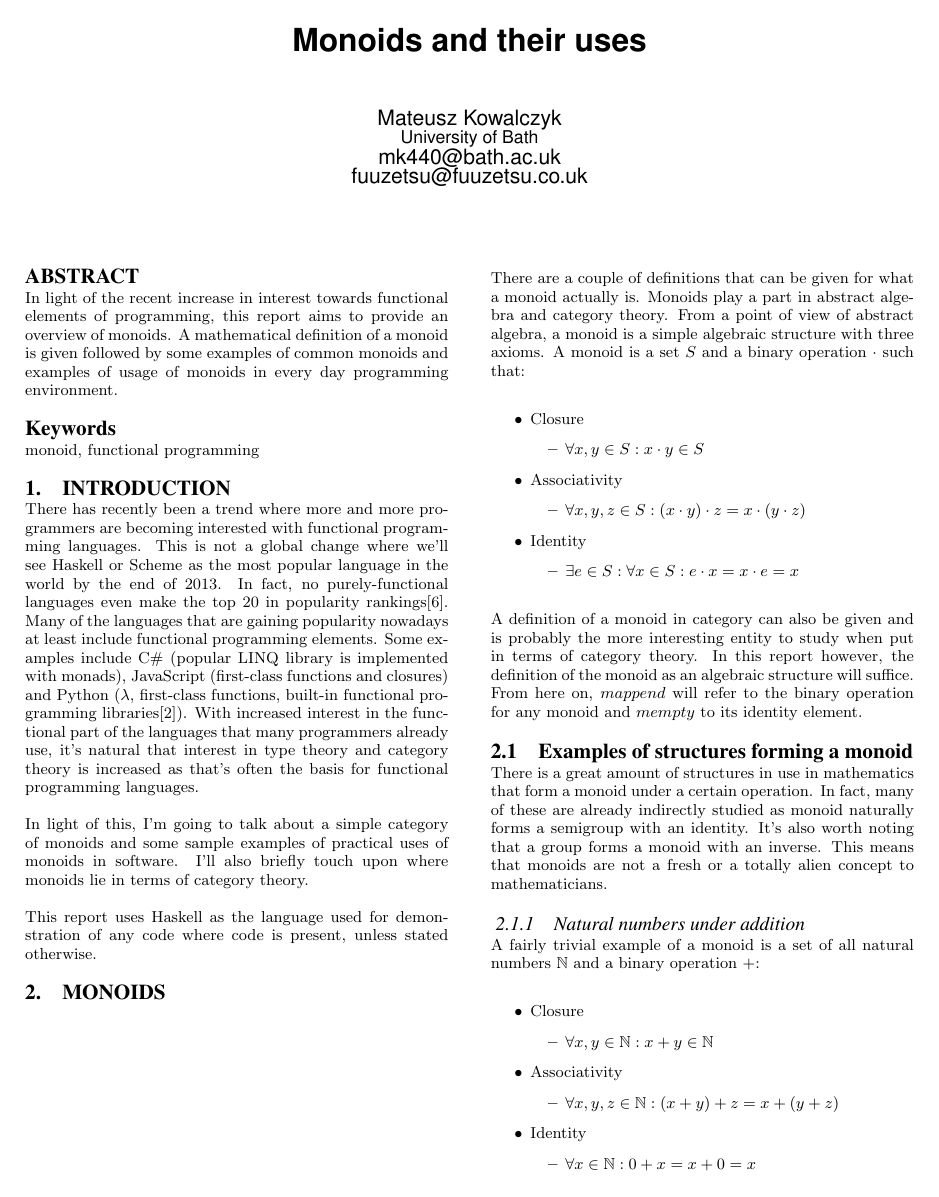
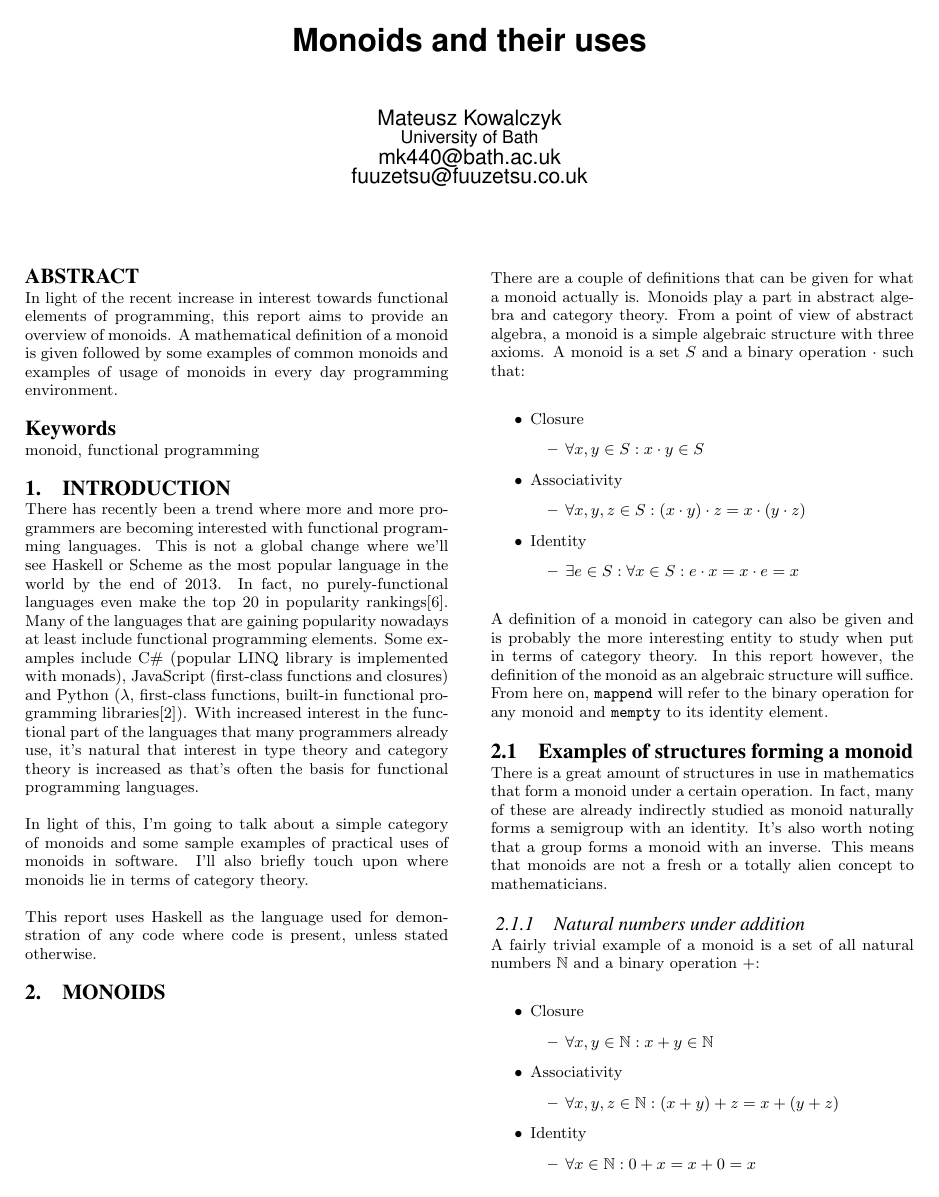
Before and after one commit to Fuuzetsu/foundations-writeup, a LaTeX paper (writeup.tex): page 1 of 3. The pictures show the PDF file writeup.pdf that the author committed with the source.

Commit message:
Missed a spot.

```diff
--- a/writeup.tex
+++ b/writeup.tex
@@ -79,8 +79,8 @@ binary operation $\cdot$ such that:
 A definition of a monoid in category can also be given and is
 probably the more interesting entity to study when put in terms of
 category theory. In this report however, the definition of the monoid
-as an algebraic structure will suffice. From here on, $mappend$ will
-refer to the binary operation for any monoid and $mempty$ to its
+as an algebraic structure will suffice. From here on, \texttt{mappend} will
+refer to the binary operation for any monoid and \texttt{mempty} to its
 identity element.
 \subsection{Examples of structures forming a monoid}
 There is a great amount of structures in use in mathematics that form
```
Also changed, not shown: writeup.pdf, 1 other file.
